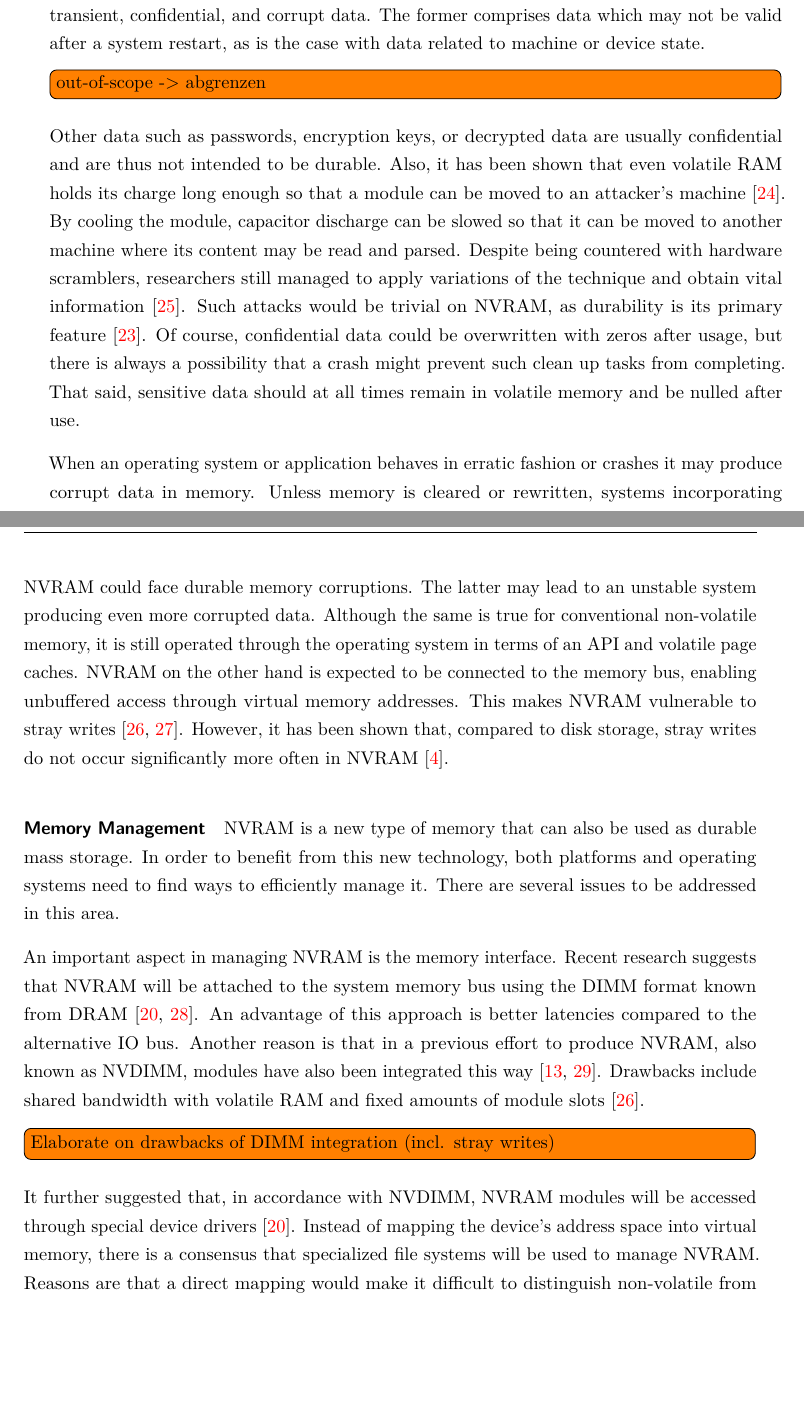
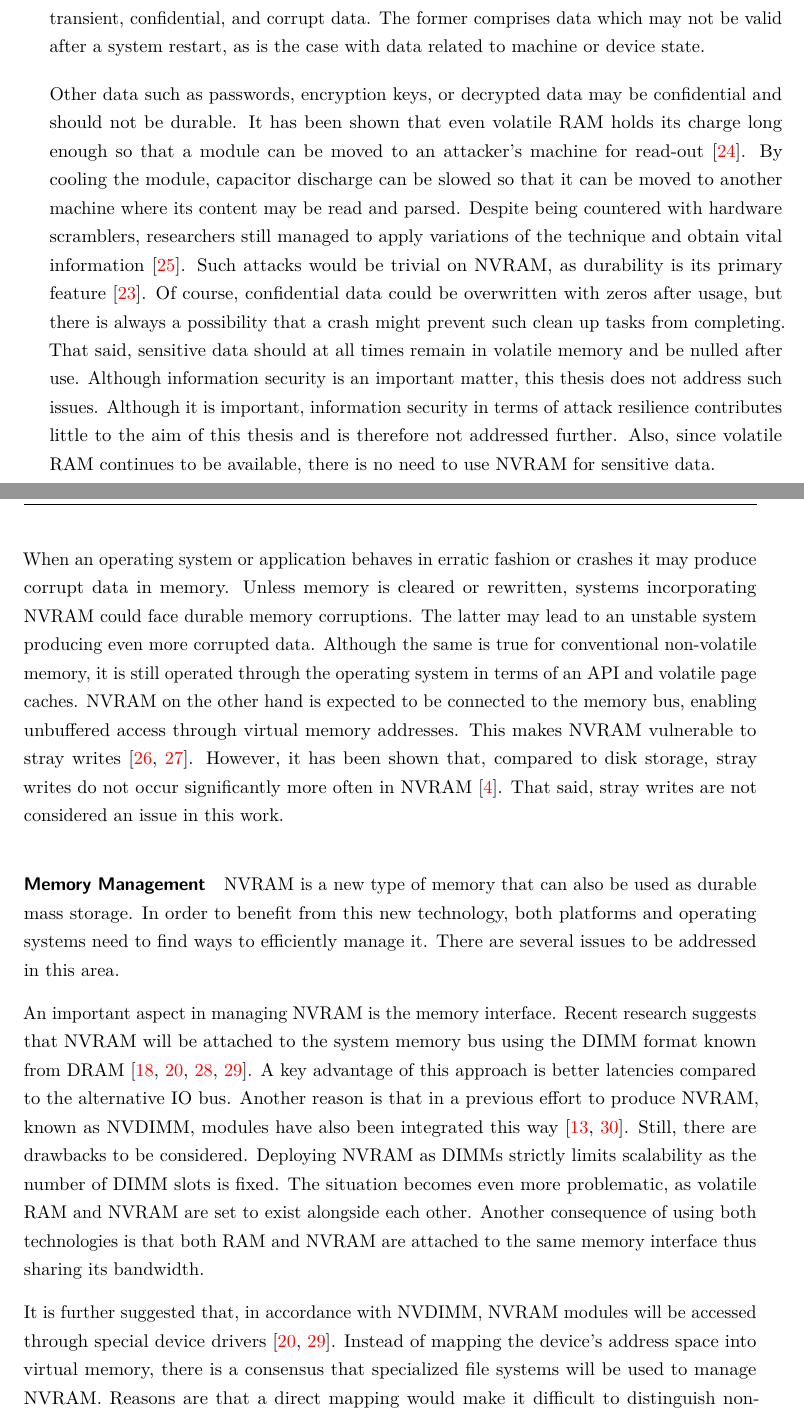
Before and after one commit to lorenjac/master-thesis-text, a LaTeX thesis (main.tex, which reads contents/nvram/main.tex): two parts of pages 16 and 17 of 50, joined at a grey line, cut so that both start at the same text, the shorter picture padded with empty space. Compiled offline with pdfLaTeX.

Commit message:
NVRAM: cosmetics
+ marked issues with unintended durability as nice-to-know
+ elaborated on drawbacks of DIMM format for NVRAM
+ some cosmetics

```diff
--- a/contents/nvram/main.tex
+++ b/contents/nvram/main.tex
@@ -191,20 +202,22 @@ confidential, and corrupt data. The former comprises data which may not be valid
 after a system restart, as is the case with data related to machine or device
 state.
 
-\todo[inline]{out-of-scope -> abgrenzen}
-
-Other data such as passwords, encryption keys, or decrypted data are usually
-confidential and are thus not intended to be durable. Also, it has been shown
-that even volatile RAM holds its charge long enough so that a module can be
-moved to an attacker's machine \cite{halderman2008lest}. By cooling the module,
-capacitor discharge can be slowed so that it can be moved to another machine
-where its content may be read and parsed. Despite being countered with hardware
-scramblers, researchers still managed to apply variations of the technique and obtain vital information \cite{yitbarek2017cold}. Such attacks
-would be trivial on NVRAM, as durability is its primary feature
-\cite{bailey2011operating}. Of course, confidential data could be overwritten
-with zeros after usage, but there is always a possibility that a crash might
-prevent such clean up tasks from completing. That said, sensitive data should at
-all times remain in volatile memory and be nulled after use.
+Other data such as passwords, encryption keys, or decrypted data may be
+confidential and should not be durable. It has been shown that even volatile RAM
+holds its charge long enough so that a module can be moved to an attacker's
+machine for read-out \cite{halderman2008lest}. By cooling the module, capacitor
+discharge can be slowed so that it can be moved to another machine where its
+content may be read and parsed. Despite being countered with hardware
+scramblers, researchers still managed to apply variations of the technique and
+obtain vital information \cite{yitbarek2017cold}. Such attacks would be trivial
+on NVRAM, as durability is its primary feature \cite{bailey2011operating}. Of
+course, confidential data could be overwritten with zeros after usage, but there
+is always a possibility that a crash might prevent such clean up tasks from
+completing. That said, sensitive data should at all times remain in volatile
+memory and be nulled after use. Although information security is an important
+matter, this thesis does not address such issues. Although it is important,
+information security in terms of attack resilience contributes little to the aim
+of this thesis and is therefore not addressed further. Also, since volatile RAM continues to be available, there is no need to use NVRAM for sensitive data.
 
 When an operating system or application behaves in erratic fashion or crashes it
 may produce corrupt data in memory. Unless memory is cleared or rewritten,
@@ -216,7 +229,7 @@ other hand is expected to be connected to the memory bus, enabling unbuffered
 access through virtual memory addresses. This makes NVRAM vulnerable to stray
 writes \cite{condit2009better, venkataraman2011consistent}. However, it has been
 shown that, compared to disk storage, stray writes do not occur significantly
-more often in NVRAM \cite{chen1996rio}.
+more often in NVRAM \cite{chen1996rio}. That said, stray writes are not considered an issue in this work.
 
 \paragraph{Memory Management}
 
@@ -229,22 +242,24 @@ addressed in this area.
 
 An important aspect in managing NVRAM is the memory interface. Recent research
 suggests that NVRAM will be attached to the system memory bus using the DIMM
-format known from DRAM \cite{intel2017nvdimm, oukid2017data}. An advantage of
-this approach is better latencies compared to the alternative IO bus. Another
-reason is that in a previous effort to produce NVRAM, also known as NVDIMM,
-modules have also been integrated this way \cite{dulloor2014system,
-huang2014design}. Drawbacks include shared bandwidth with volatile RAM and fixed
-amounts of module slots \cite{condit2009better}.
+format known from DRAM \cite{volos2017whisper, oukid2017data, andrei2017sap,
+intel2017nvdimm}. A key advantage of this approach is better latencies compared
+to the alternative IO bus. Another reason is that in a previous effort to
+produce NVRAM, known as NVDIMM, modules have also been integrated this way
+\cite{dulloor2014system, huang2014design}. Still, there are drawbacks to be
+considered. Deploying NVRAM as DIMMs strictly limits scalability as the number
+of DIMM slots is fixed. The situation becomes even more problematic, as volatile
+RAM and NVRAM are set to exist alongside each other. Another consequence of
+using both technologies is that both RAM and NVRAM are attached to the same
+memory interface thus sharing its bandwidth.
 
-\todo[inline]{Elaborate on drawbacks of DIMM integration (incl. stray writes)}
-
-It further suggested that, in accordance with NVDIMM, NVRAM modules will be
-accessed through special device drivers \cite{oukid2017data}. Instead of mapping
-the device's address space into virtual memory, there is a consensus that
-specialized file systems will be used to manage NVRAM. Reasons are that a direct
-mapping would make it difficult to distinguish non-volatile from volatile memory
-and address space layout randomization would render pointers to NVRAM useless
-after a restart.
+It is further suggested that, in accordance with NVDIMM, NVRAM modules will be
+accessed through special device drivers \cite{oukid2017data, intel2017nvdimm}.
+Instead of mapping the device's address space into virtual memory, there is a
+consensus that specialized file systems will be used to manage NVRAM. Reasons
+are that a direct mapping would make it difficult to distinguish non-volatile
+from volatile memory and address space layout randomization would render
+pointers to NVRAM useless after a restart.
 
 File systems provide a well-known and suitable abstraction for non-volatile
 storage. In order to enable regular memory access in a load-store manner,
```
Also changed, not shown: bib/memory.bib (+0 -9 lines), contents/nvram/main.tex (21 more changed lines).
